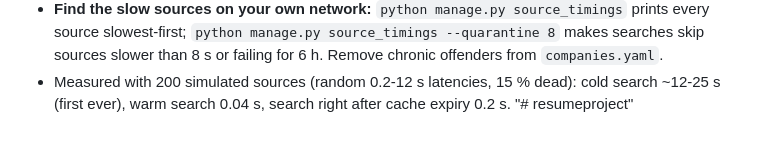
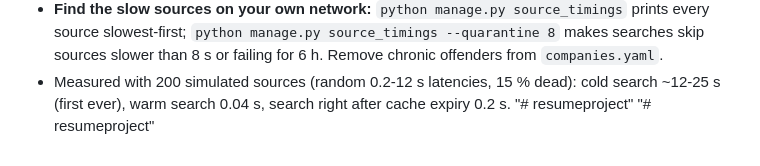
Before and after one commit to resumematcher07/resumeproject, a Markdown page: README.md, the part around the change. Rendered like a GitHub page.

Commit message:
Initial commit

```diff
--- a/README.md
+++ b/README.md
@@ -199,3 +199,4 @@ Wrong ATS/token guesses are auto-corrected by trying Greenhouse, Lever, Ashby an
 - Measured with 200 simulated sources (random 0.2-12 s latencies, 15 % dead): cold search ~12-25 s (first ever), warm search 0.04 s,
   search right after cache expiry 0.2 s.
 "# resumeproject"
+"# resumeproject"
```
